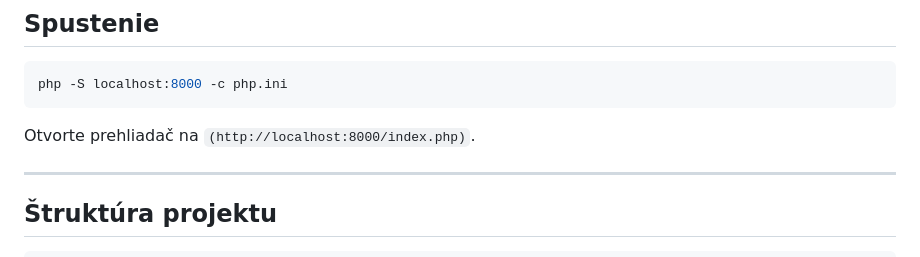
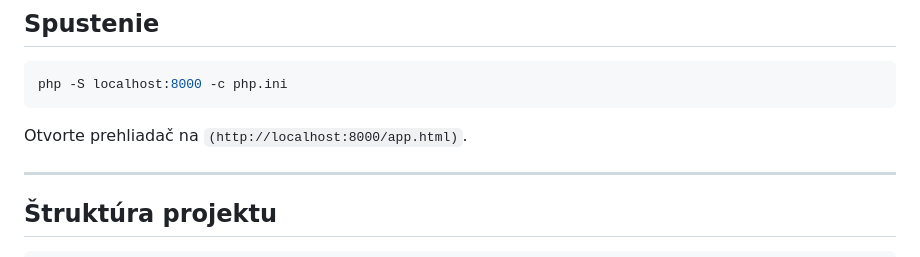
Before and after one commit to slavut1ch/gps_predictor, a Markdown page: README.md, the part around the change. Drawn GitHub-style.

Commit message:
Update URL in README for local server access

````diff
--- a/README.md
+++ b/README.md
@@ -73,7 +73,7 @@ MAPBOX_TOKEN = "pk.eyJ1Ijoi..."
 php -S localhost:8000 -c php.ini
 ```
 
-Otvorte prehliadač na `(http://localhost:8000/index.php)`.
+Otvorte prehliadač na `(http://localhost:8000/app.html)`.
 
 ---
 
````
